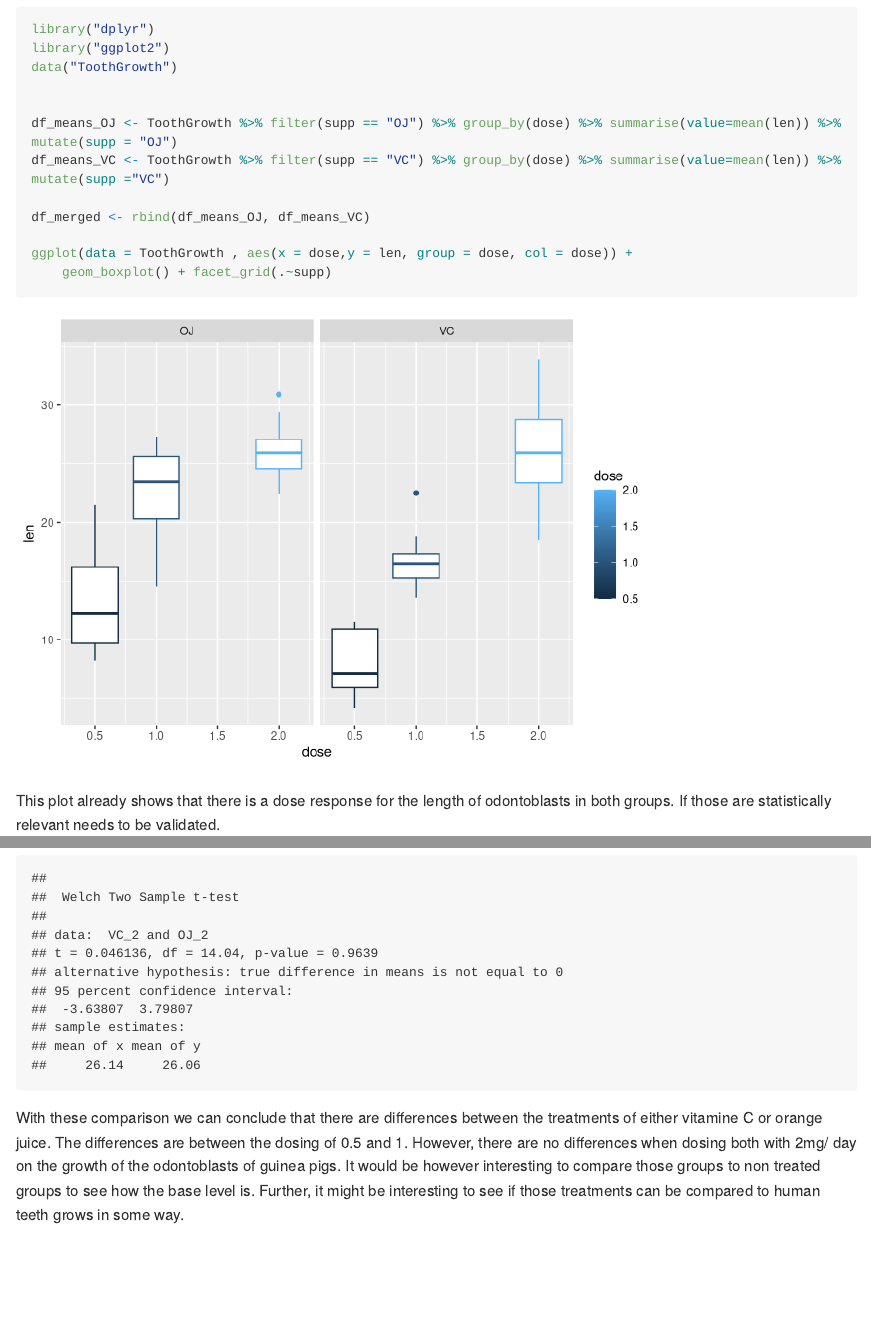
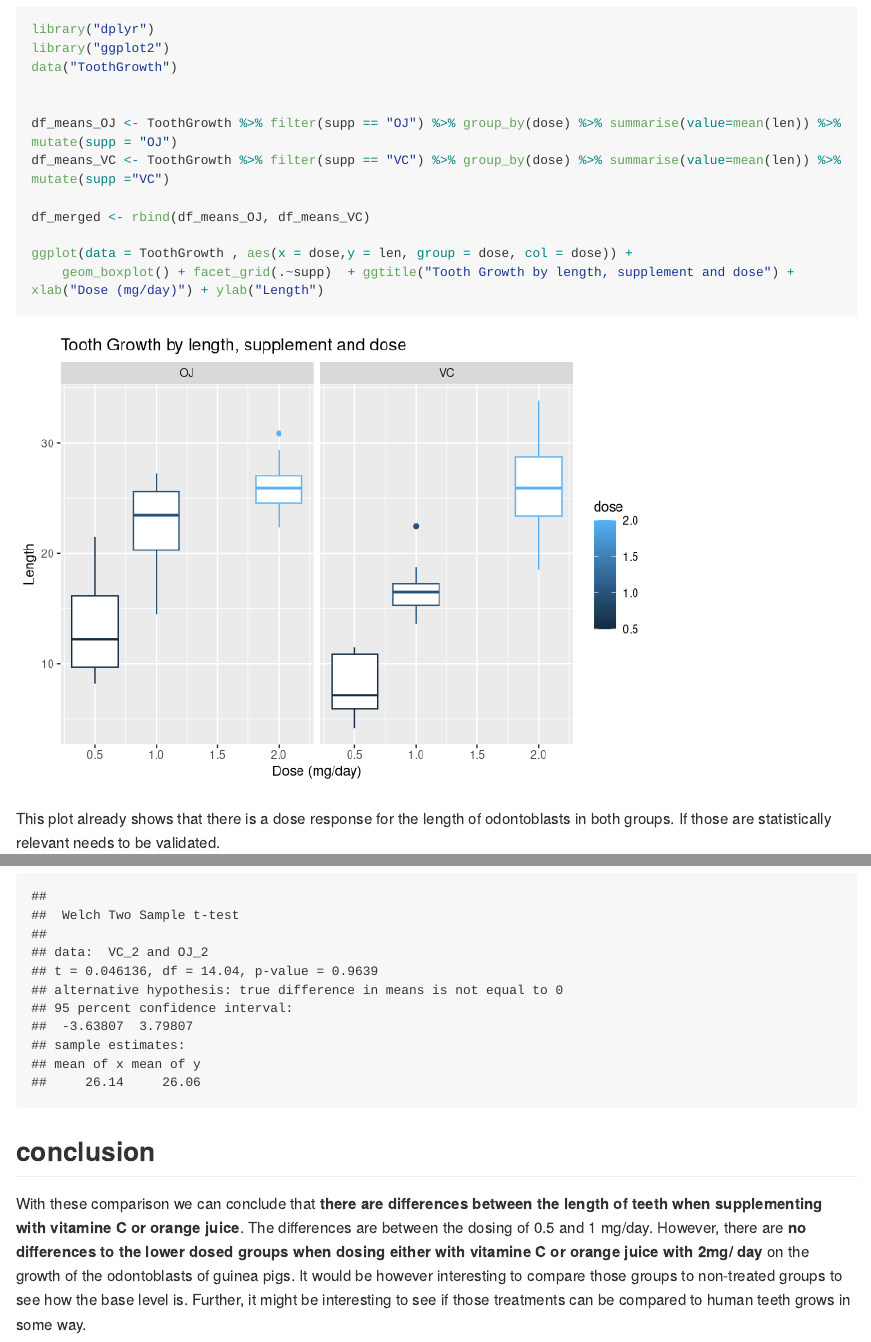
Before and after one commit to simjbaum/StatisticInferenceAssignment1, an R Markdown document (Assignment1Part2.Rmd): the page in a window 1100 px wide, from 1660 px down, and a second part further down, joined at a grey line. Rendered offline with R 4.5, knitr and Pandoc, with nearby package versions; both versions are drawn in the output format of the newer one; long lines of code are wrapped.

Commit message:
Add files via upload

````diff
--- a/Assignment1Part2.Rmd
+++ b/Assignment1Part2.Rmd
@@ -2,9 +2,7 @@
 title: "Statisic inference - Assignment1 part2"
 author: "Simon Baumgart"
 date: "May 26, 2019"
-output:
-  html_document: default
-  pdf_document: default
+output: rmarkdown::github_document
 ---
 
 ```{r setup, include=FALSE}
@@ -44,8 +42,9 @@ df_means_VC <- ToothGrowth %>% filter(supp == "VC") %>% group_by(dose) %>% summa
 df_merged <- rbind(df_means_OJ, df_means_VC)
 
 ggplot(data = ToothGrowth , aes(x = dose,y = len, group = dose, col = dose)) +
-    geom_boxplot() + facet_grid(.~supp)
+    geom_boxplot() + facet_grid(.~supp)  + ggtitle("Tooth Growth by length, supplement and dose") +  xlab("Dose (mg/day)") + ylab("Length")
 ```
+
 This plot already shows that there is a dose response for the length of odontoblasts in both groups. If those are statistically relevant needs to be validated.
 
 ## statistic comparison between supplements and doses
@@ -90,6 +89,6 @@ t.test(VC_1, OJ_1, paired = F, var.equal = F)
 t.test(VC_2, OJ_2, paired = F, var.equal = F)
 
 ```
-
-With these comparison we can conclude that there are differences between the treatments of either vitamine C or orange juice. The differences are between the dosing of 0.5 and 1. However, there are no differences when dosing both with 2mg/ day on the growth of the odontoblasts of guinea pigs.
-It would be however interesting to compare those groups to non treated groups to see how the base level is. Further, it might be interesting to see if those treatments can be compared to human teeth grows in some way.
+## conclusion
+With these comparison we can conclude that __there are differences between the length of teeth when supplementing with vitamine C or orange juice__. The differences are between the dosing of 0.5 and 1 mg/day. However, there are __no differences to the lower dosed groups when dosing either with vitamine C or orange juice with 2mg/ day__ on the growth of the odontoblasts of guinea pigs.
+It would be however interesting to compare those groups to non-treated groups to see how the base level is. Further, it might be interesting to see if those treatments can be compared to human teeth grows in some way.
````
Also changed, not shown: Assignment1Part1.Rmd (+2 -2 lines), Assignment1Part1.md, Assignment1Part2.md (added), 2 other files.
